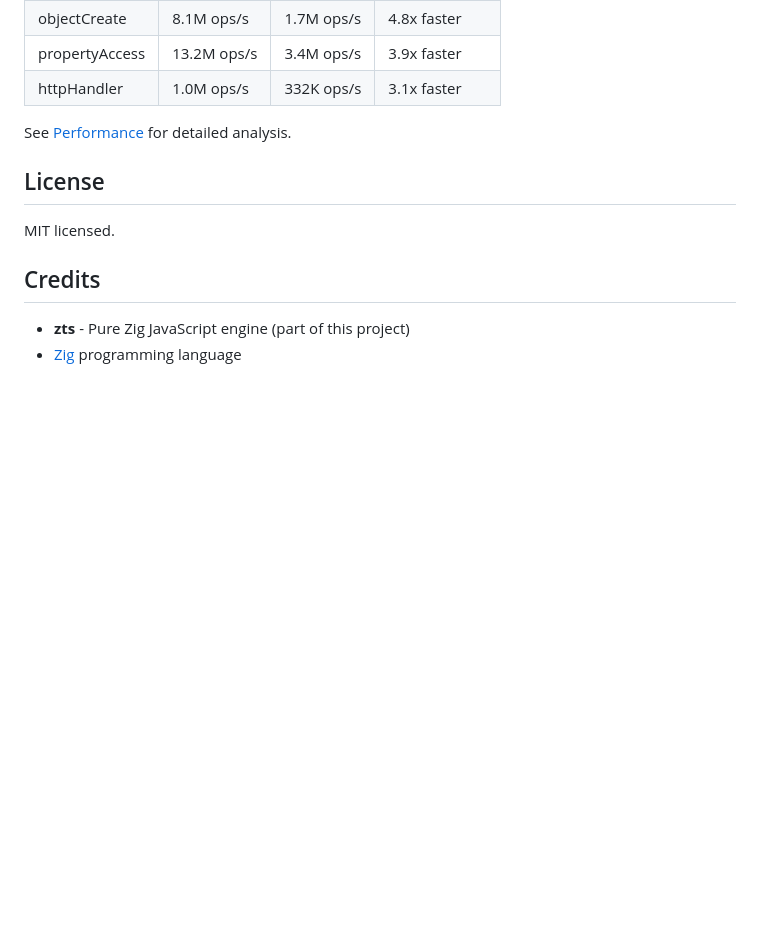
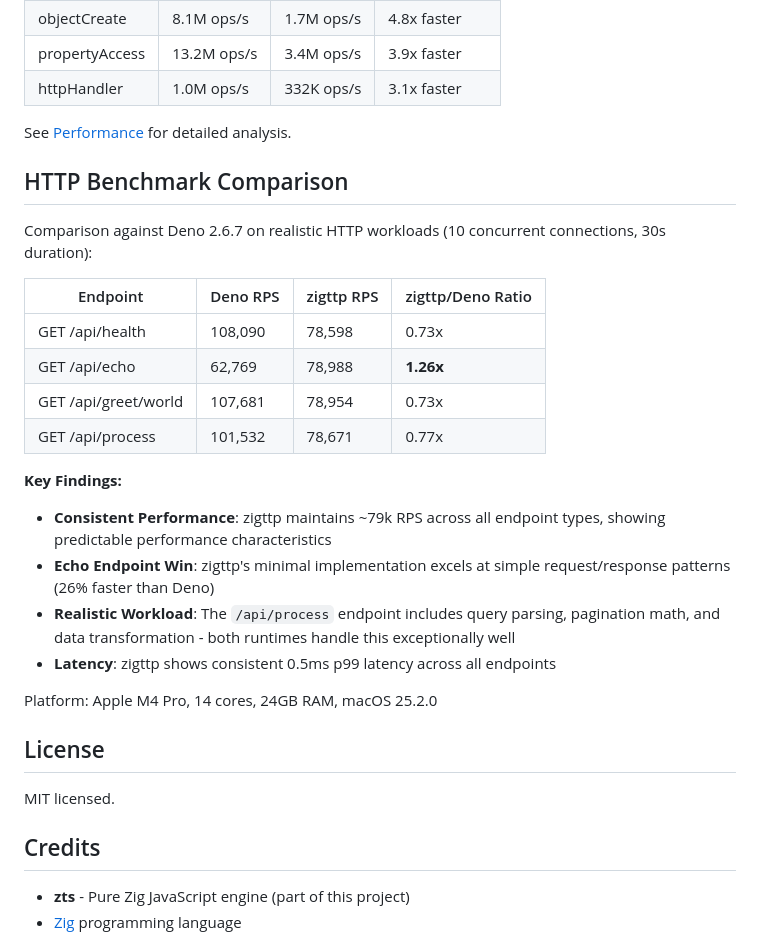
Before and after one commit to srdjan/zigttp, a Markdown page: README.md, the part around the change. GitHub-like rendering; blank space fills up the shorter version.

Commit message:
Add HTTP benchmark comparison vs Deno to README
Adds comprehensive HTTP benchmark results comparing zigttp against
Deno 2.6.7 on realistic workloads including query parsing, pagination,
and data transformation.

Key highlights:
- zigttp achieves consistent ~79k RPS across all endpoints
- 26% faster than Deno on echo endpoint (simple request/response)
- Handles realistic /api/process workload at 78k RPS
- Consistent 0.5ms p99 latency

Results from Apple M4 Pro (14 cores, 24GB RAM).

Co-Authored-By: Claude Sonnet 4.5 <noreply@anthropic.com>

```diff
--- a/README.md
+++ b/README.md
@@ -122,6 +122,26 @@ zts outperforms QuickJS in our benchmark suite:
 
 See [Performance](docs/performance.md) for detailed analysis.
 
+## HTTP Benchmark Comparison
+
+Comparison against Deno 2.6.7 on realistic HTTP workloads (10 concurrent connections, 30s duration):
+
+| Endpoint | Deno RPS | zigttp RPS | zigttp/Deno Ratio |
+|----------|----------|------------|-------------------|
+| GET /api/health | 108,090 | 78,598 | 0.73x |
+| GET /api/echo | 62,769 | 78,988 | **1.26x** |
+| GET /api/greet/world | 107,681 | 78,954 | 0.73x |
+| GET /api/process | 101,532 | 78,671 | 0.77x |
+
+**Key Findings:**
+
+- **Consistent Performance**: zigttp maintains ~79k RPS across all endpoint types, showing predictable performance characteristics
+- **Echo Endpoint Win**: zigttp's minimal implementation excels at simple request/response patterns (26% faster than Deno)
+- **Realistic Workload**: The `/api/process` endpoint includes query parsing, pagination math, and data transformation - both runtimes handle this exceptionally well
+- **Latency**: zigttp shows consistent 0.5ms p99 latency across all endpoints
+
+Platform: Apple M4 Pro, 14 cores, 24GB RAM, macOS 25.2.0
+
 ## License
 
 MIT licensed.
```
